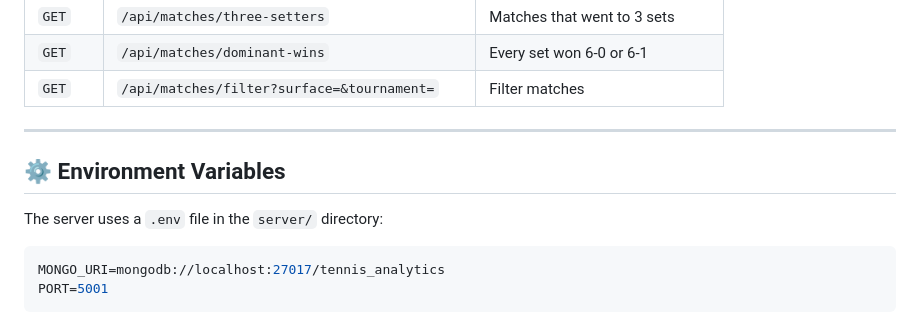
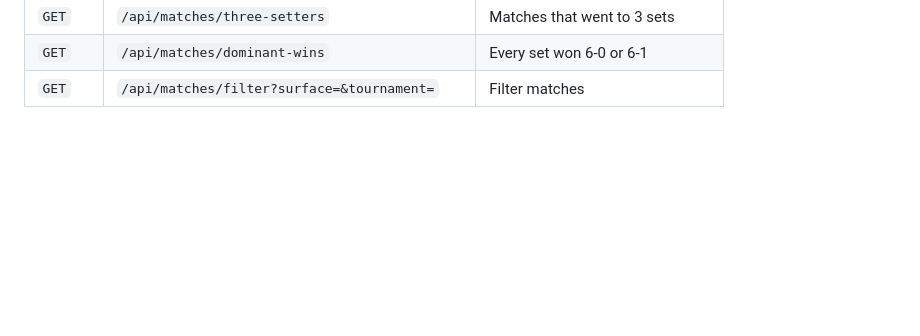
Before and after one commit to ishan7540/tennis_analytics_dashboard, a Markdown page: README.md, the part around the change. Rendered like a GitHub page; blank space fills up the shorter version.

````diff
--- a/README.md
+++ b/README.md
@@ -279,14 +279,3 @@ Each log shows:
 | `GET` | `/api/matches/three-setters` | Matches that went to 3 sets |
 | `GET` | `/api/matches/dominant-wins` | Every set won 6-0 or 6-1 |
 | `GET` | `/api/matches/filter?surface=&tournament=` | Filter matches |
-
----
-
-## ⚙️ Environment Variables
-
-The server uses a `.env` file in the `server/` directory:
-
-```env
-MONGO_URI=mongodb://localhost:27017/tennis_analytics
-PORT=5001
-```
````
